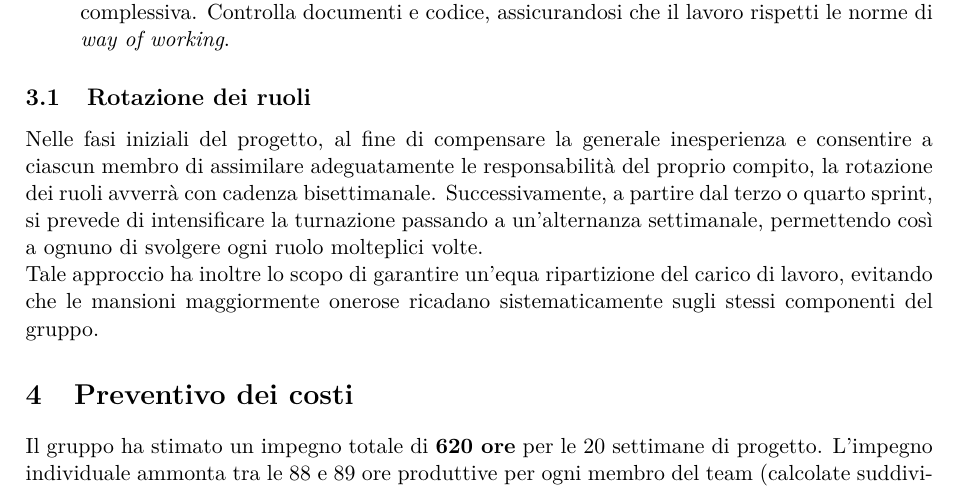
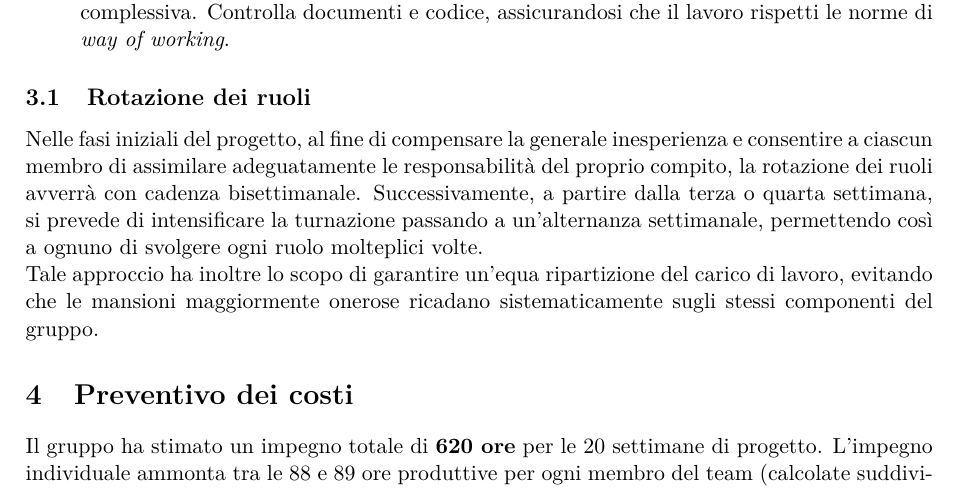
Before and after one commit to On-By-One-Team/On-By-One.github.io, a LaTeX document (docs/tex/candidatura/dichiarazione-degli-impegni.tex): part of page 5 of 8, cut so that both start at the same text. Compiled offline with pdfLaTeX.

Commit message:
docs: correzione stilistica

```diff
--- a/docs/tex/candidatura/dichiarazione-degli-impegni.tex
+++ b/docs/tex/candidatura/dichiarazione-degli-impegni.tex
@@ -159,7 +159,7 @@ Sono stati definiti i seguenti ruoli, con i relativi costi orari:
 \end{itemize}
 
 \subsection{Rotazione dei ruoli}
-Nelle fasi iniziali del progetto, al fine di compensare la generale inesperienza e consentire a ciascun membro di assimilare adeguatamente le responsabilità del proprio compito, la rotazione dei ruoli avverrà con cadenza bisettimanale. Successivamente, a partire dal terzo o quarto sprint, si prevede di intensificare la turnazione passando a un'alternanza settimanale, permettendo così a ognuno di svolgere ogni ruolo molteplici volte.
+Nelle fasi iniziali del progetto, al fine di compensare la generale inesperienza e consentire a ciascun membro di assimilare adeguatamente le responsabilità del proprio compito, la rotazione dei ruoli avverrà con cadenza bisettimanale. Successivamente, a partire dalla terza o quarta settimana, si prevede di intensificare la turnazione passando a un'alternanza settimanale, permettendo così a ognuno di svolgere ogni ruolo molteplici volte.
 
 \noindent
 Tale approccio ha inoltre lo scopo di garantire un'equa ripartizione del carico di lavoro, evitando che le mansioni maggiormente onerose ricadano sistematicamente sugli stessi componenti del gruppo.
```
